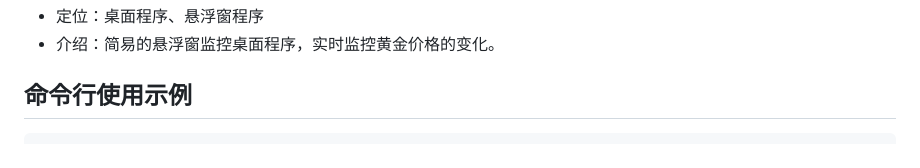
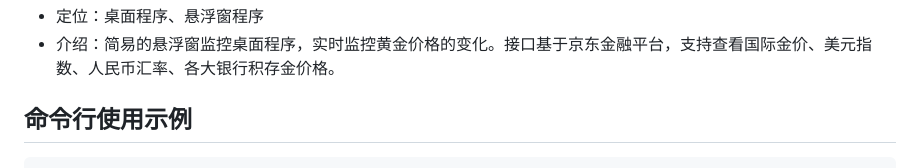
Before and after one commit to SkrMiiKio/gold-price-monitor, a Markdown page: README.md, the part around one of its changes. GitHub-like rendering.

````diff
--- a/README.md
+++ b/README.md
@@ -9,5 +9,5 @@
 - 定位：桌面程序、悬浮窗程序
-- 介绍：简易的悬浮窗监控桌面程序，实时监控黄金价格的变化。
+- 介绍：简易的悬浮窗监控桌面程序，实时监控黄金价格的变化。接口基于京东金融平台，支持查看国际金价、美元指数、人民币汇率、各大银行积存金价格。
 
 ## 命令行使用示例
 ```bash
````
Also changed, not shown: other parts of README.md (+2 -2 lines), src/assets/dollar-alpha.png, 9 other files.
